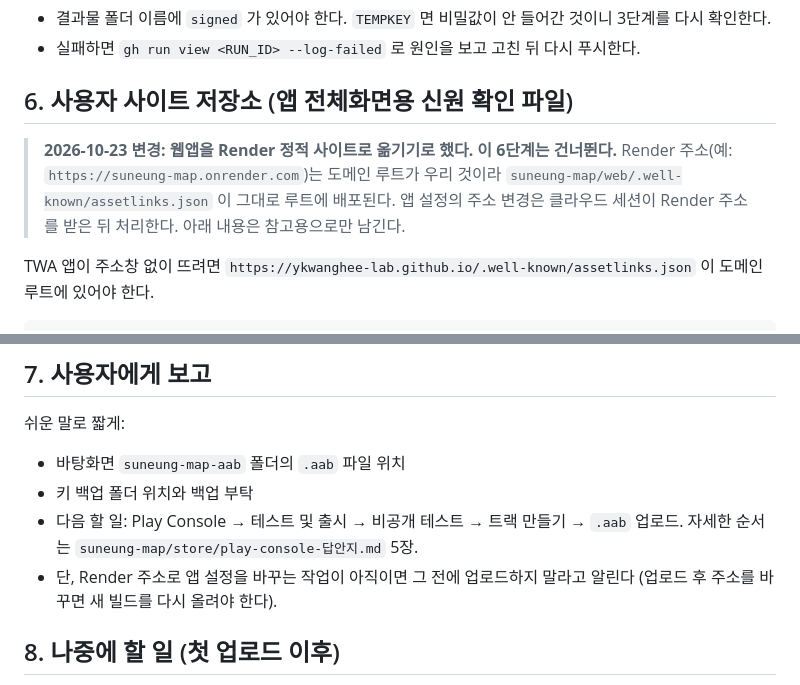
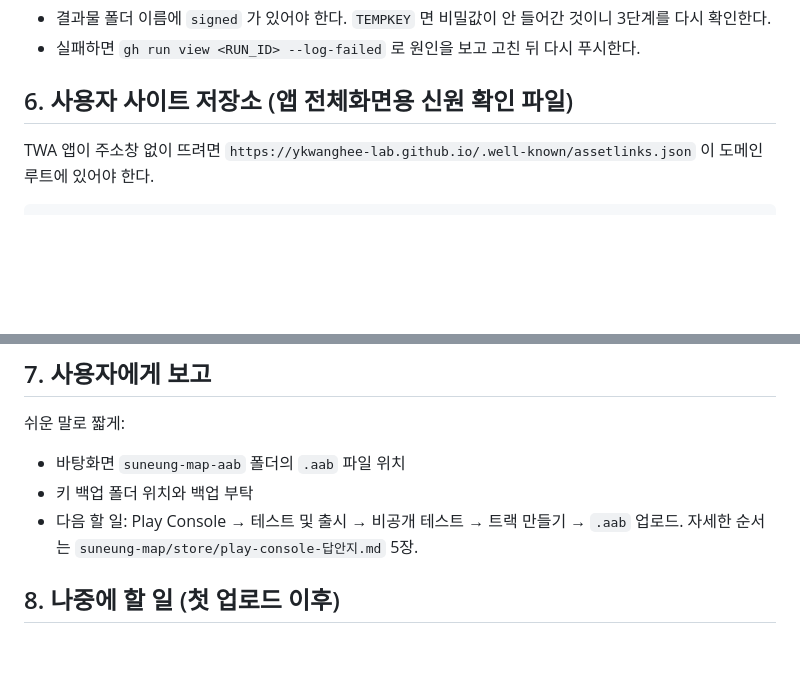
Before and after one commit to ykwanghee-lab/yt-comment-dashboard, a Markdown page: suneung-map/android/PC-작업지시.md, 2 parts joined by grey strips. Drawn GitHub-style; blank space fills up the shorter version.

Commit message:
작업지시서: Render 이전 메모 되돌림 (GitHub Pages 사용자 사이트가 이미 완료됨)
Co-Authored-By: Claude Opus 5.5 <noreply@anthropic.com>
Claude-Session: https://claude.ai/code/session_01HViATCC4YaR3fDJoB7hEYs

````diff
--- a/suneung-map/android/PC-작업지시.md
+++ b/suneung-map/android/PC-작업지시.md
@@ -76,10 +76,6 @@ gh run download <RUN_ID> -R ykwanghee-lab/yt-comment-dashboard -D "$env:USERPROF
 - 실패하면 `gh run view <RUN_ID> --log-failed` 로 원인을 보고 고친 뒤 다시 푸시한다.
 
 ## 6. 사용자 사이트 저장소 (앱 전체화면용 신원 확인 파일)
-> **2026-10-23 변경: 웹앱을 Render 정적 사이트로 옮기기로 했다. 이 6단계는 건너뛴다.**
-> Render 주소(예: `https://suneung-map.onrender.com`)는 도메인 루트가 우리 것이라 `suneung-map/web/.well-known/assetlinks.json` 이 그대로 루트에 배포된다.
-> 앱 설정의 주소 변경은 클라우드 세션이 Render 주소를 받은 뒤 처리한다. 아래 내용은 참고용으로만 남긴다.
-
 TWA 앱이 주소창 없이 뜨려면 `https://ykwanghee-lab.github.io/.well-known/assetlinks.json` 이 도메인 루트에 있어야 한다.
 ```powershell
 Set-Location $W
@@ -103,7 +99,6 @@ gh api -X POST repos/ykwanghee-lab/ykwanghee-lab.github.io/pages -f "source[bran
 - 바탕화면 `suneung-map-aab` 폴더의 `.aab` 파일 위치
 - 키 백업 폴더 위치와 백업 부탁
 - 다음 할 일: Play Console → 테스트 및 출시 → 비공개 테스트 → 트랙 만들기 → `.aab` 업로드. 자세한 순서는 `suneung-map/store/play-console-답안지.md` 5장.
-- 단, Render 주소로 앱 설정을 바꾸는 작업이 아직이면 그 전에 업로드하지 말라고 알린다 (업로드 후 주소를 바꾸면 새 빌드를 다시 올려야 한다).
 
 ## 8. 나중에 할 일 (첫 업로드 이후)
 Play Console → 테스트 및 출시 → 앱 무결성 → 앱 서명 에 나오는 **앱 서명 키 SHA-256** 을
````
